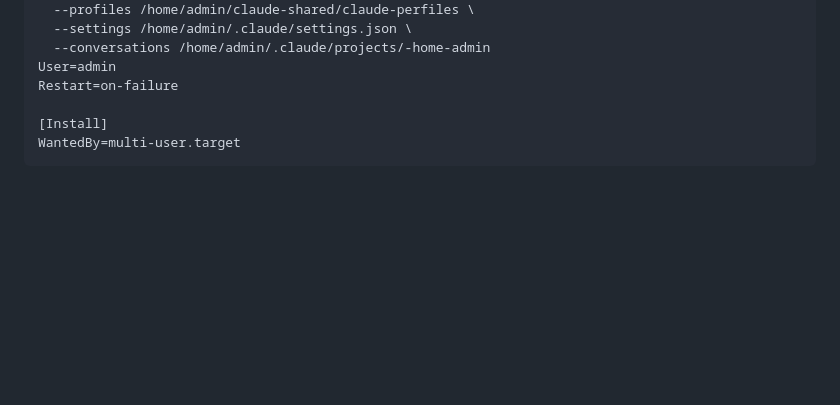
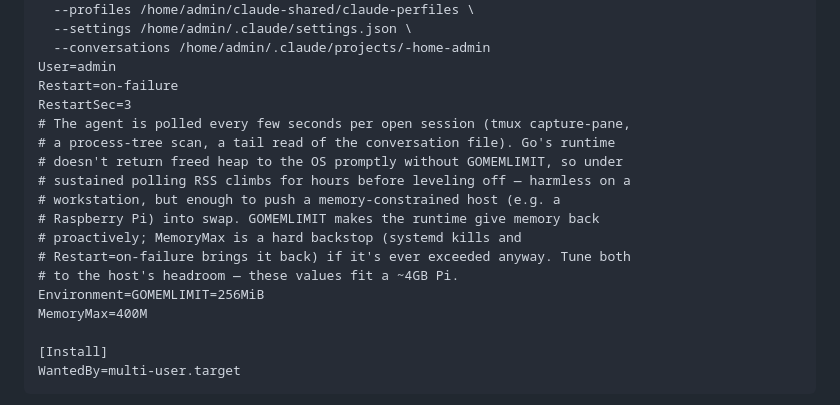
Before and after one commit to luisgsluis/claude-code-session-manager, a Markdown page: README.md, the part around the change. Rendered like a GitHub page; blank space fills up the shorter version.

Commit message:
docs: add GOMEMLIMIT/MemoryMax to the agent systemd unit example
Without GOMEMLIMIT the Go runtime doesn't return freed heap to the OS
promptly; under sustained polling (tmux capture-pane + process scan +
conversation tail read per session, every few seconds) RSS climbs for
hours before leveling off, enough to push a memory-constrained host
into swap.

```diff
--- a/README.md
+++ b/README.md
@@ -183,6 +183,18 @@ ExecStart=/usr/local/bin/ccsm-agent \
   --conversations /home/admin/.claude/projects/-home-admin
 User=admin
 Restart=on-failure
+RestartSec=3
+# The agent is polled every few seconds per open session (tmux capture-pane,
+# a process-tree scan, a tail read of the conversation file). Go's runtime
+# doesn't return freed heap to the OS promptly without GOMEMLIMIT, so under
+# sustained polling RSS climbs for hours before leveling off — harmless on a
+# workstation, but enough to push a memory-constrained host (e.g. a
+# Raspberry Pi) into swap. GOMEMLIMIT makes the runtime give memory back
+# proactively; MemoryMax is a hard backstop (systemd kills and
+# Restart=on-failure brings it back) if it's ever exceeded anyway. Tune both
+# to the host's headroom — these values fit a ~4GB Pi.
+Environment=GOMEMLIMIT=256MiB
+MemoryMax=400M
 
 [Install]
 WantedBy=multi-user.target
```
